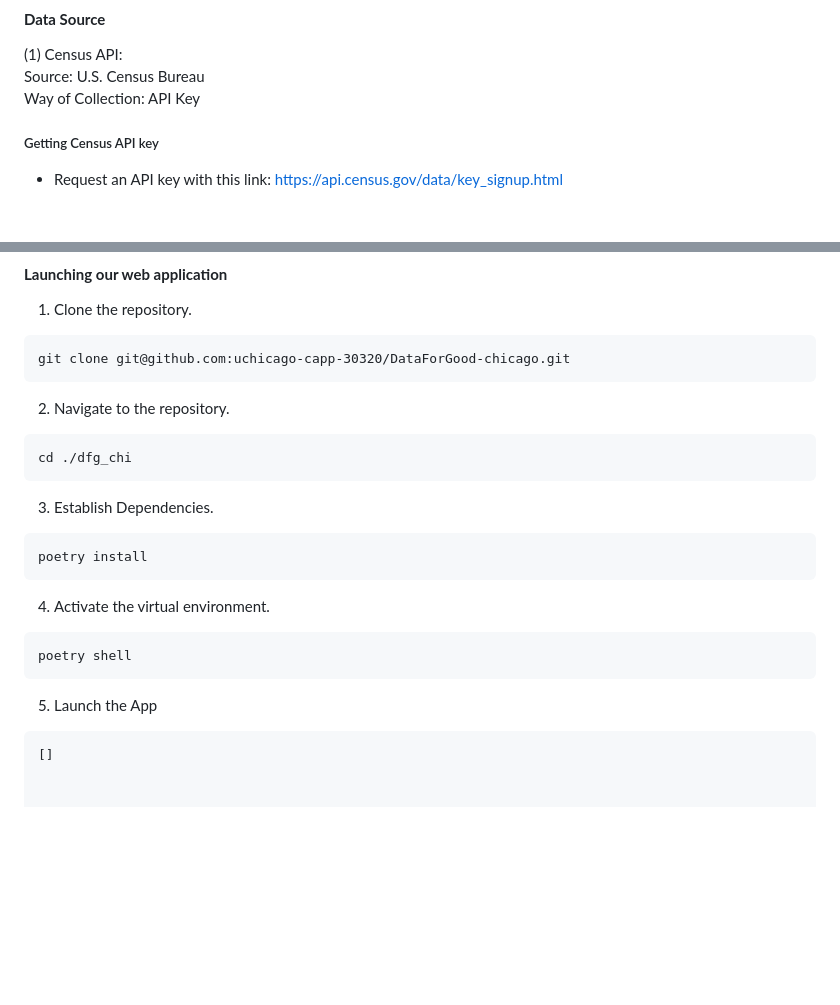
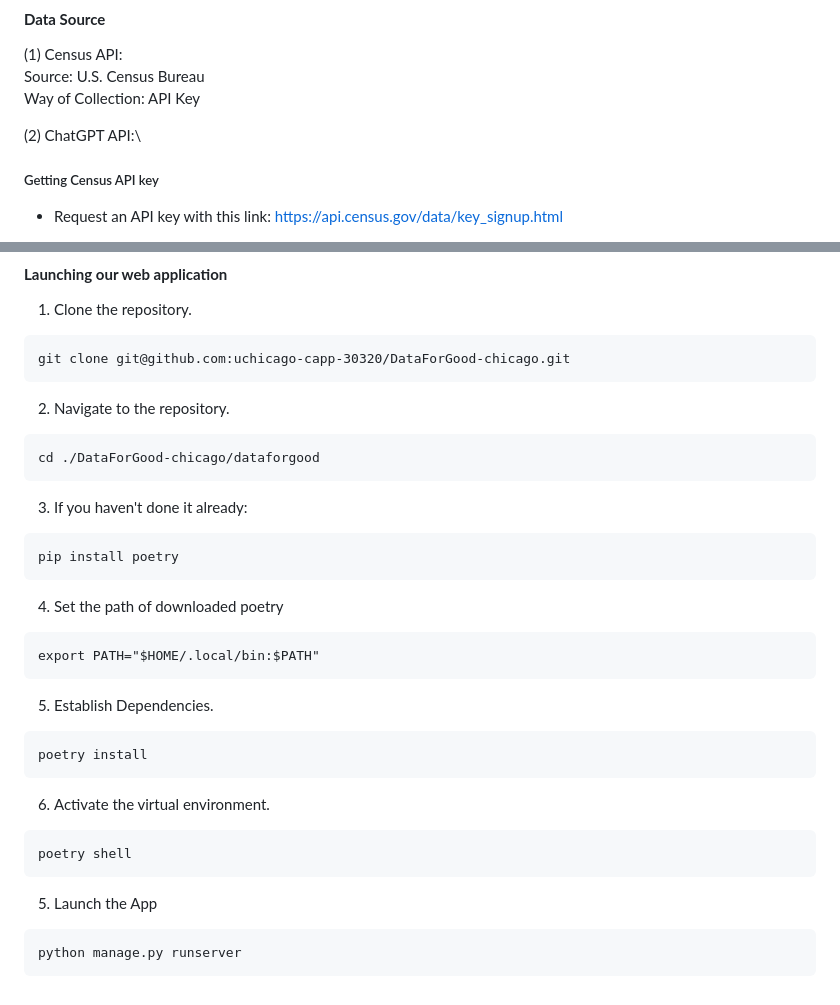
Before and after one commit to jamesturk/DataForGood-chicago, a Markdown page: README.md, 2 parts joined by grey strips. GitHub-like rendering; blank space fills up the shorter version.

Commit message:
adding chatgpt api to readme, as well as adding more instruction steps of launching our web app

````diff
--- a/README.md
+++ b/README.md
@@ -44,6 +44,8 @@ Check our pyproject.toml file for all the packages used. Some include:
 Source: U.S. Census Bureau\
 Way of Collection: API Key
 
+(2) ChatGPT API:\
+
 ##### Getting Census API key
 - Request an API key with this link: https://api.census.gov/data/key_signup.html
 - Once you have a key, create a new file called `.env` in the root directory of this project by running `touch .env`.
@@ -60,16 +62,25 @@ git clone git@github.com:uchicago-capp-30320/DataForGood-chicago.git
 ```
 2. Navigate to the repository.
 ```
-cd ./dfg_chi
+cd ./DataForGood-chicago/dataforgood
 ```
-3. Establish Dependencies.
+3. If you haven't done it already:
+```
+pip install poetry
+```
+4. Set the path of downloaded poetry
+```
+export PATH="$HOME/.local/bin:$PATH"
+```
+5. Establish Dependencies.
 ```
 poetry install
 ```
-4. Activate the virtual environment.
+6. Activate the virtual environment.
 ```
 poetry shell
 ```
 5. Launch the App
 ```
-[]
+python manage.py runserver
+```
````
